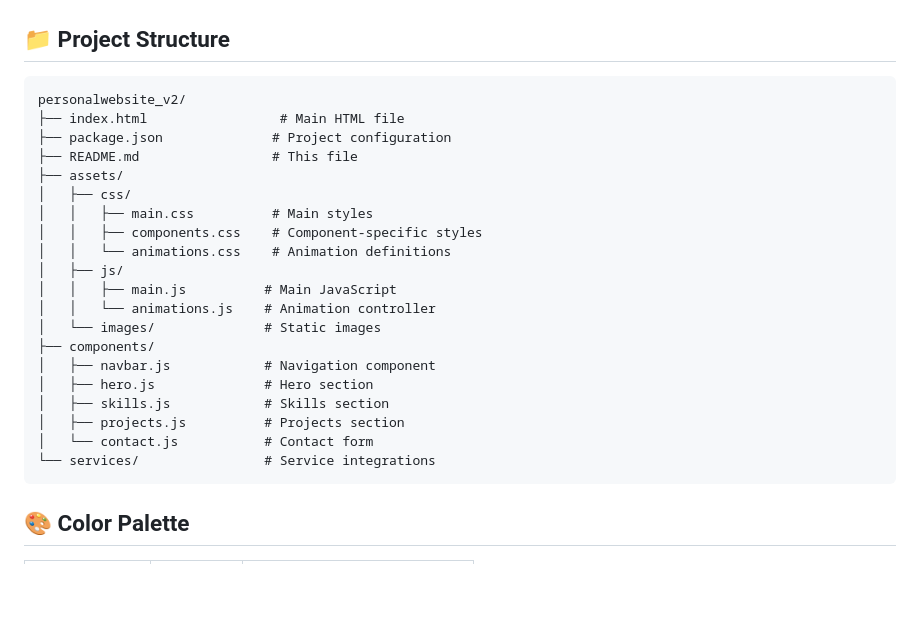
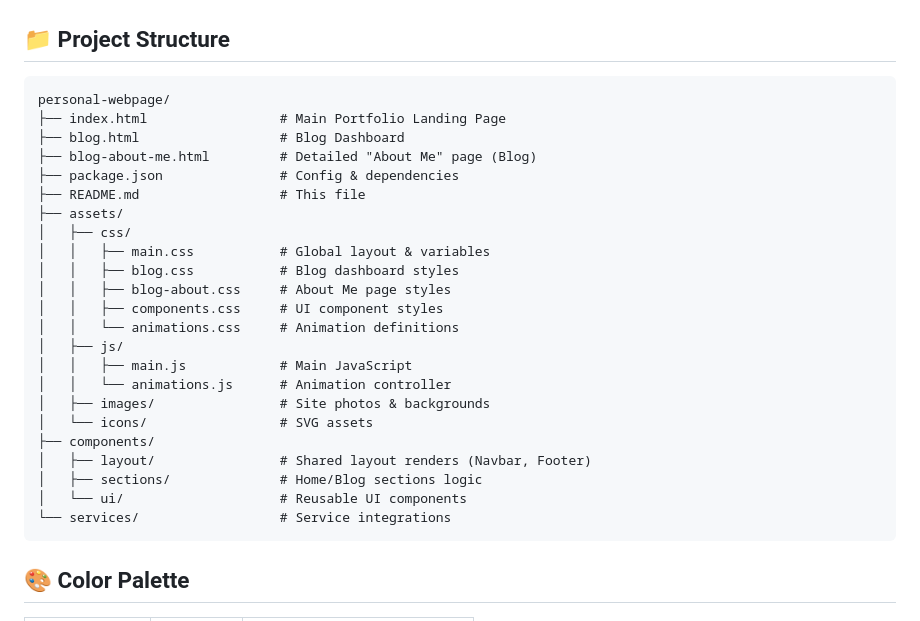
Before and after one commit to nquynh15/personal-webpage, a Markdown page: README.md, the part around the change. GitHub-like rendering; blank space fills up the shorter version.

````diff
--- a/README.md
+++ b/README.md
@@ -91,26 +91,29 @@ The toolbar configuration is in `package.json`:
 ## 📁 Project Structure
 
 ```
-personalwebsite_v2/
-├── index.html                 # Main HTML file
-├── package.json              # Project configuration
-├── README.md                 # This file
+personal-webpage/
+├── index.html                 # Main Portfolio Landing Page
+├── blog.html                  # Blog Dashboard
+├── blog-about-me.html         # Detailed "About Me" page (Blog)
+├── package.json               # Config & dependencies
+├── README.md                  # This file
 ├── assets/
 │   ├── css/
-│   │   ├── main.css          # Main styles
-│   │   ├── components.css    # Component-specific styles
-│   │   └── animations.css    # Animation definitions
+│   │   ├── main.css           # Global layout & variables
+│   │   ├── blog.css           # Blog dashboard styles
+│   │   ├── blog-about.css     # About Me page styles
+│   │   ├── components.css     # UI component styles
+│   │   └── animations.css     # Animation definitions
 │   ├── js/
-│   │   ├── main.js          # Main JavaScript
-│   │   └── animations.js    # Animation controller
-│   └── images/              # Static images
+│   │   ├── main.js            # Main JavaScript
+│   │   └── animations.js      # Animation controller
+│   ├── images/                # Site photos & backgrounds
+│   └── icons/                 # SVG assets
 ├── components/
-│   ├── navbar.js            # Navigation component
-│   ├── hero.js              # Hero section
-│   ├── skills.js            # Skills section
-│   ├── projects.js          # Projects section
-│   └── contact.js           # Contact form
-└── services/                # Service integrations
+│   ├── layout/                # Shared layout renders (Navbar, Footer)
+│   ├── sections/              # Home/Blog sections logic
+│   └── ui/                    # Reusable UI components
+└── services/                  # Service integrations
 ```
 
 ## 🎨 Color Palette
````
